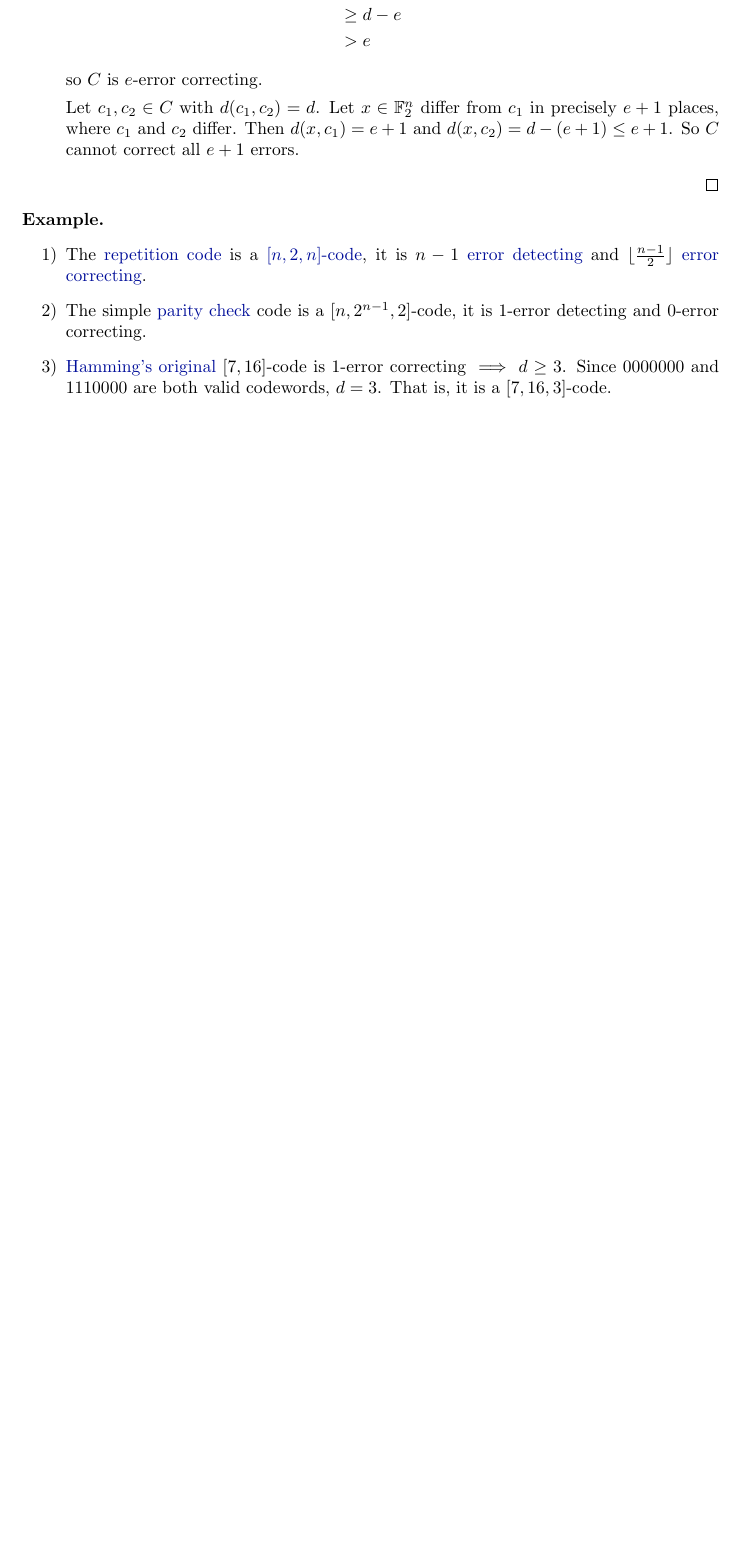
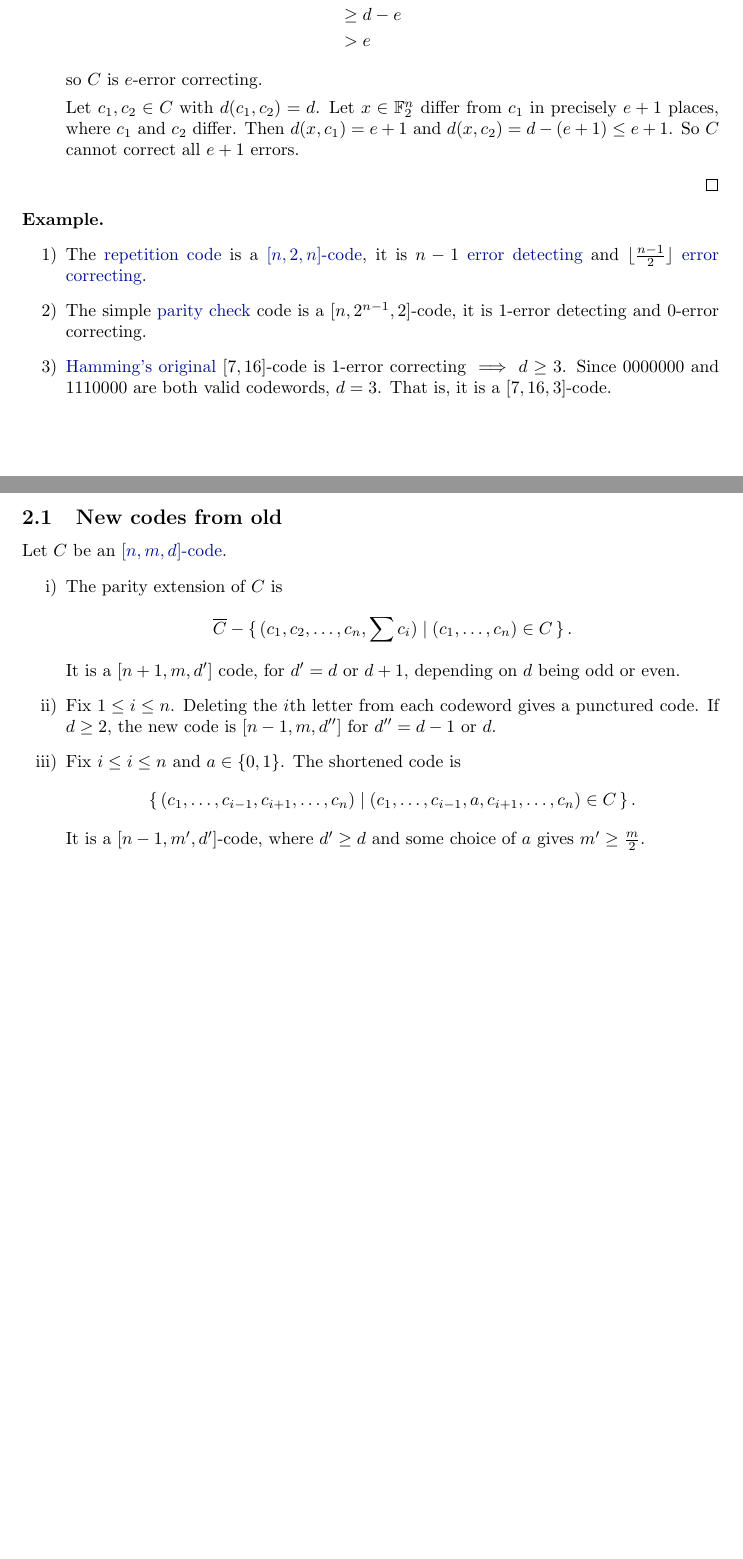
Before and after one commit to b-mehta/maths-notes, a LaTeX document (lent/coding_and_cryptography.tex): part of page 18 of 18 before the commit and two parts of pages 18 and 19 of 19 after it, the two joined at a grey line, cut so that both start at the same text, the shorter picture padded with empty space. Compiled offline with pdfLaTeX.

Commit message:
Added end of CC7

```diff
--- a/lent/coding_and_cryptography.tex
+++ b/lent/coding_and_cryptography.tex
@@ -1000,4 +1000,20 @@ Recall $d(x, y) = \#\set{1 \leq i \leq n | x_i \neq y_i}$.
         \item \hyperlink{def:hammingCode}{Hamming's original} $[7, 16]$-code is $1$-error correcting $\implies d \geq 3$. Since 0000000 and 1110000 are both valid codewords, $d=3$. That is, it is a $[7, 16, 3]$-code.
     \end{enumerate}
 \end{eg}
+
+\subsection{New codes from old}
+Let $C$ be an \hyperlink{def:nmdCode}{$[n,m,d]$-code}.
+\begin{enumerate}[label=\roman*)]
+    \item The \hypertarget{def:parityExtension}{parity extension} of $C$ is
+        \begin{equation*}
+            \overline{C} - \set{(c_1, c_2, \dotsc, c_n, \sum c_i) | (c_1, \dotsc, c_n) \in C}.
+        \end{equation*}
+        It is a $[n+1, m, d']$ code, for $d' = d$ or $d+1$, depending on $d$ being odd or even.
+    \item Fix $1 \leq i \leq n$. Deleting the $i$th letter from each codeword gives a \hypertarget{def:puncturedCode}{punctured code}.  If $d \geq 2$, the new code is $[n-1, m, d'']$ for $d'' = d-1$ or $d$.
+    \item Fix $i \leq i \leq n$ and $a \in \{0, 1\}$. The shortened code is
+        \begin{equation*}
+            \set{(c_1, \dotsc, c_{i-1}, c_{i+1}, \dotsc, c_n) | (c_1, \dotsc, c_{i-1}, a, c_{i+1}, \dotsc, c_n) \in C}.
+        \end{equation*}
+        It is a $[n-1, m', d']$-code, where $d' \geq d$ and some choice of $a$ gives $m' \geq \frac{m}{2}$.
+\end{enumerate}
 \end{document}
```
Also changed, not shown: README.md, lent/coding_and_cryptography.pdf.
